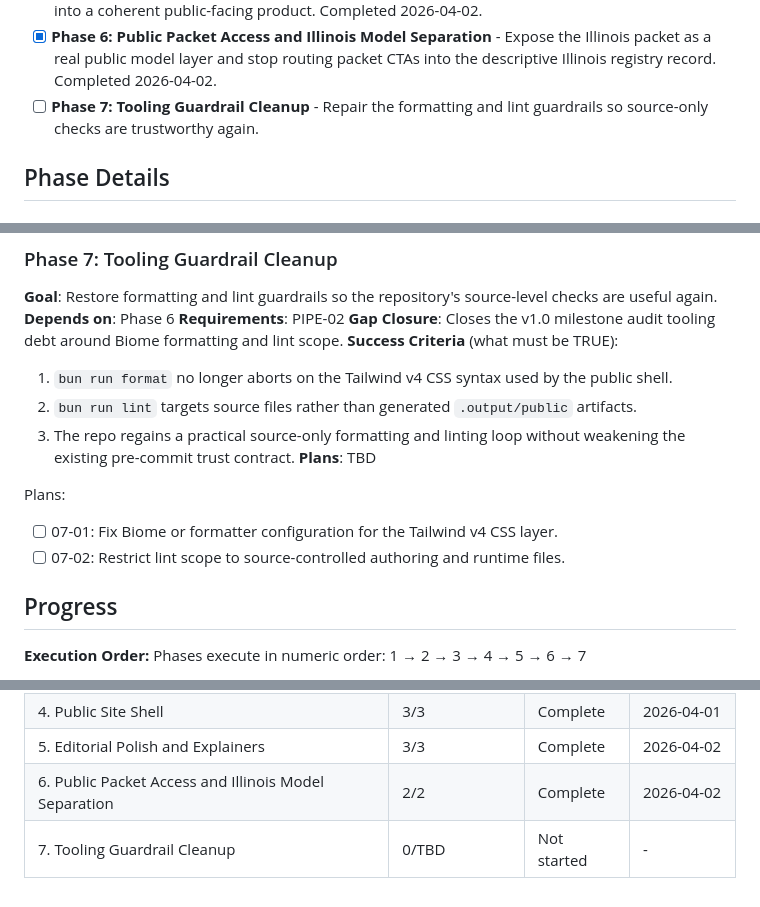
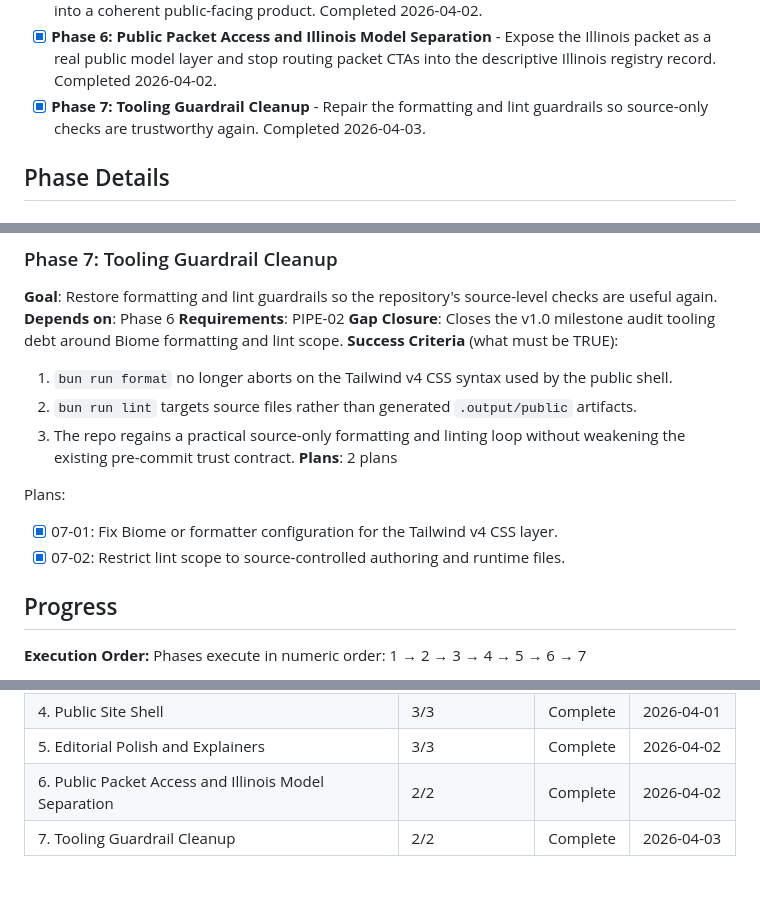
Before and after one commit to pRizz/bitcoin-bond-proposal, a Markdown page: .planning/ROADMAP.md, 3 parts joined by grey strips. Rendered like a GitHub page.

```diff
--- a/.planning/ROADMAP.md
+++ b/.planning/ROADMAP.md
@@ -18,7 +18,7 @@ Decimal phases appear between their surrounding integers in numeric order.
 - [x] **Phase 4: Public Site Shell** - Deliver the minimal thesis-led website and public research surfaces. Completed 2026-04-01.
 - [x] **Phase 5: Editorial Polish and Explainers** - Add the first deeper explainer layer and refine the site into a coherent public-facing product. Completed 2026-04-02.
 - [x] **Phase 6: Public Packet Access and Illinois Model Separation** - Expose the Illinois packet as a real public model layer and stop routing packet CTAs into the descriptive Illinois registry record. Completed 2026-04-02.
-- [ ] **Phase 7: Tooling Guardrail Cleanup** - Repair the formatting and lint guardrails so source-only checks are trustworthy again.
+- [x] **Phase 7: Tooling Guardrail Cleanup** - Repair the formatting and lint guardrails so source-only checks are trustworthy again. Completed 2026-04-03.
 
 ## Phase Details
 
@@ -126,11 +126,11 @@ Plans:
   1. `bun run format` no longer aborts on the Tailwind v4 CSS syntax used by the public shell.
   2. `bun run lint` targets source files rather than generated `.output/public` artifacts.
   3. The repo regains a practical source-only formatting and linting loop without weakening the existing pre-commit trust contract.
-**Plans**: TBD
+**Plans**: 2 plans
 
 Plans:
-- [ ] 07-01: Fix Biome or formatter configuration for the Tailwind v4 CSS layer.
-- [ ] 07-02: Restrict lint scope to source-controlled authoring and runtime files.
+- [x] 07-01: Fix Biome or formatter configuration for the Tailwind v4 CSS layer.
+- [x] 07-02: Restrict lint scope to source-controlled authoring and runtime files.
 
 ## Progress
 
@@ -145,4 +145,4 @@ Phases execute in numeric order: 1 → 2 → 3 → 4 → 5 → 6 → 7
 | 4. Public Site Shell | 3/3 | Complete | 2026-04-01 |
 | 5. Editorial Polish and Explainers | 3/3 | Complete | 2026-04-02 |
 | 6. Public Packet Access and Illinois Model Separation | 2/2 | Complete | 2026-04-02 |
-| 7. Tooling Guardrail Cleanup | 0/TBD | Not started | - |
+| 7. Tooling Guardrail Cleanup | 2/2 | Complete | 2026-04-03 |
```
Also changed, not shown: .planning/STATE.md (+16 -13 lines), 1 other file.
